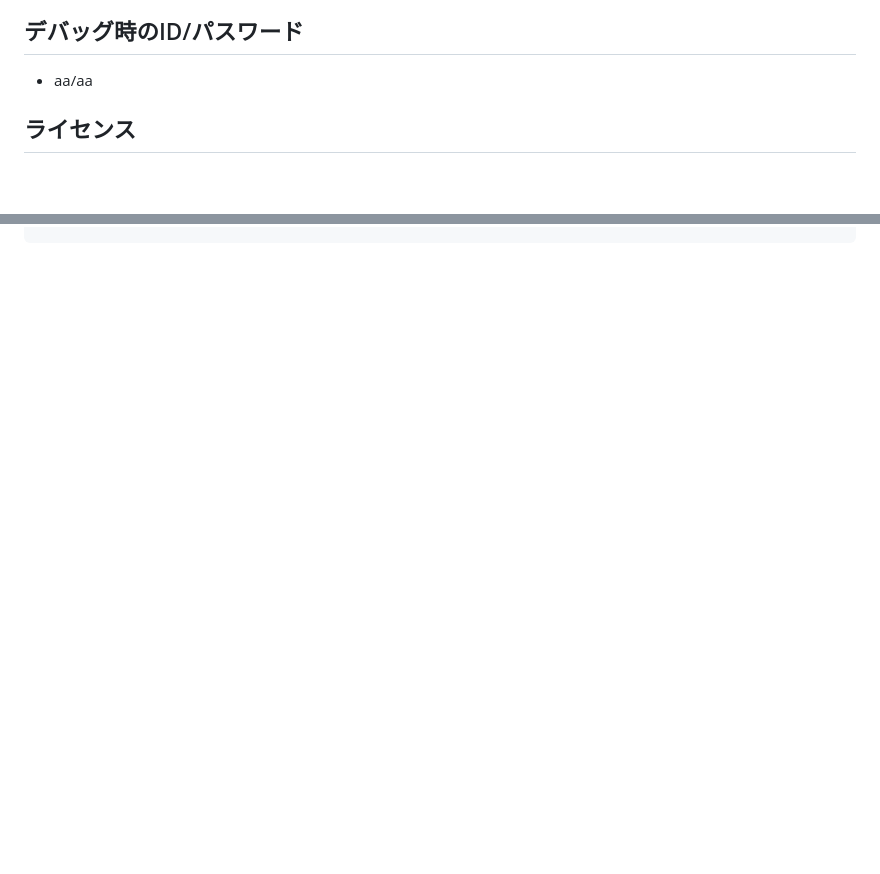
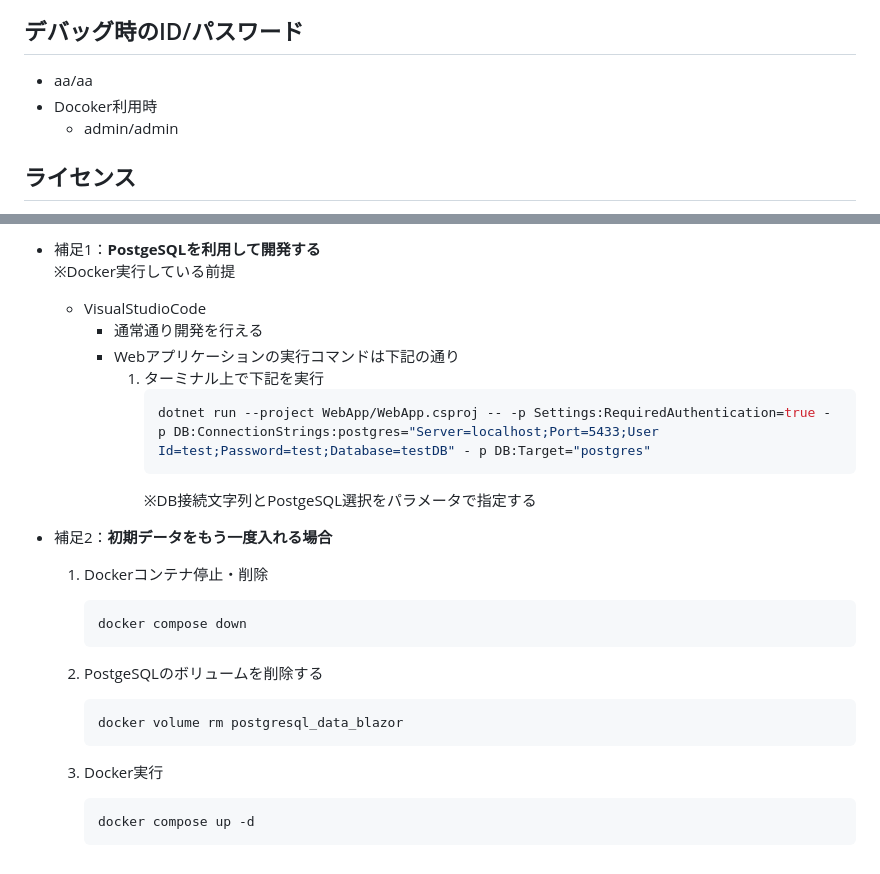
Before and after one commit to kazenetu/BlazorSSR-Practice, a Markdown page: README.md, 2 parts joined by grey strips. GitHub-like rendering; blank space fills up the shorter version.

````diff
--- a/README.md
+++ b/README.md
@@ -6,7 +6,8 @@ Blazor静的サーバーレンダリング (SSR) の実装確認
 
 ## デバッグ時のID/パスワード
 * aa/aa
-
+* Docoker利用時
+   * admin/admin
 
 ## ライセンス
 * [MITライセンス](LICENSE)
@@ -306,0 +363,25 @@ dotnet run --project Tools/ModifyUtfKenAll/ModifyUtfKenAll.csproj Tools/ModifyUt
+* 補足1：**PostgeSQLを利用して開発する**
+   ※Docker実行している前提
+   * VisualStudioCode
+      * 通常通り開発を行える
+      * Webアプリケーションの実行コマンドは下記の通り
+         1. ターミナル上で下記を実行
+            ```sh
+            dotnet run --project WebApp/WebApp.csproj -- -p Settings:RequiredAuthentication=true - p DB:ConnectionStrings:postgres="Server=localhost;Port=5433;User Id=test;Password=test;Database=testDB" - p DB:Target="postgres"
+            ```
+            ※DB接続文字列とPostgeSQL選択をパラメータで指定する
+
+* 補足2：**初期データをもう一度入れる場合**
+   1. Dockerコンテナ停止・削除
+         ```sh
+         docker compose down
+         ```
+
+   1. PostgeSQLのボリュームを削除する
+         ```sh
+         docker volume rm postgresql_data_blazor
+         ```
+   1. Docker実行
+         ```sh
+         docker compose up -d
+         ```
````
Also changed, not shown: other parts of README.md (+55 -0 lines).
